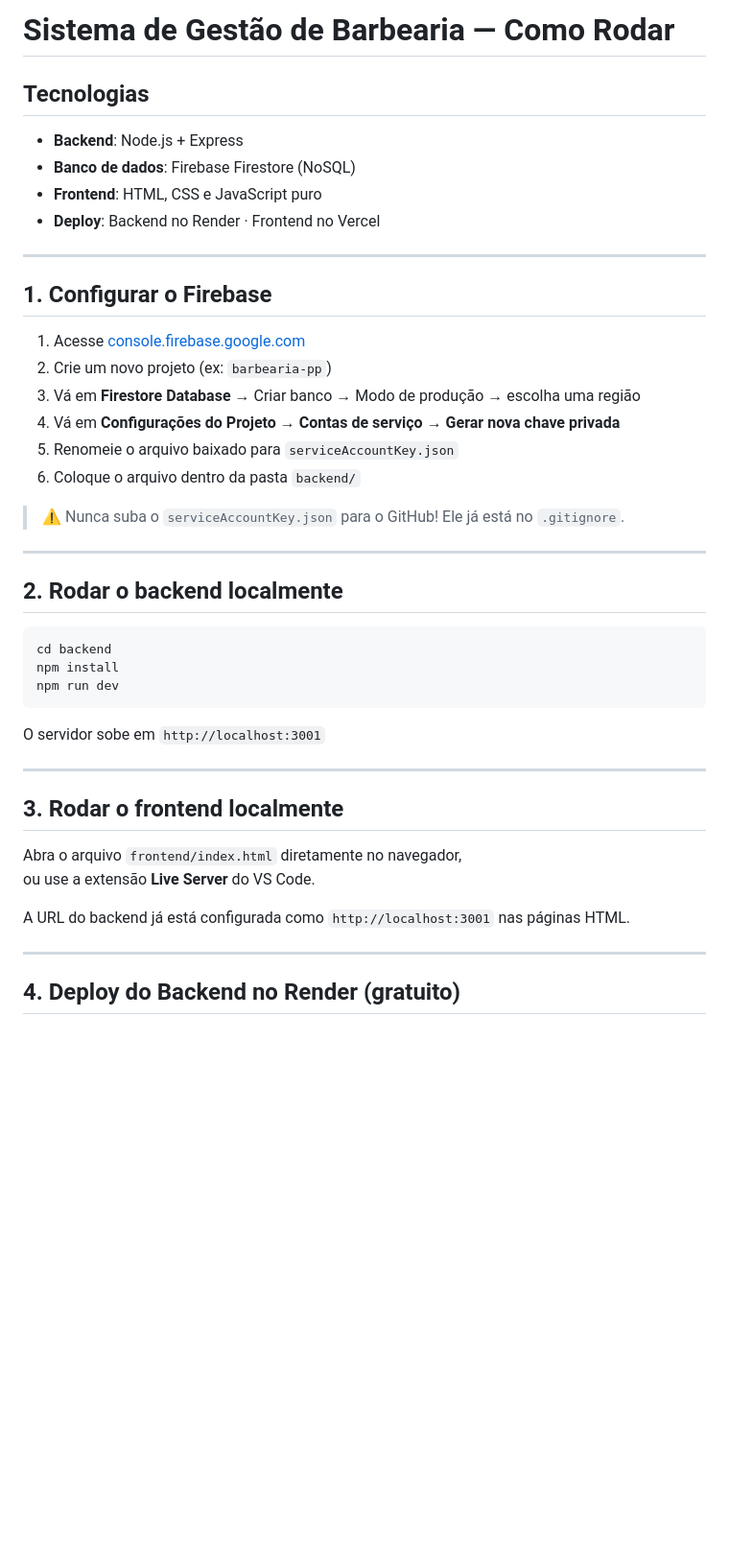
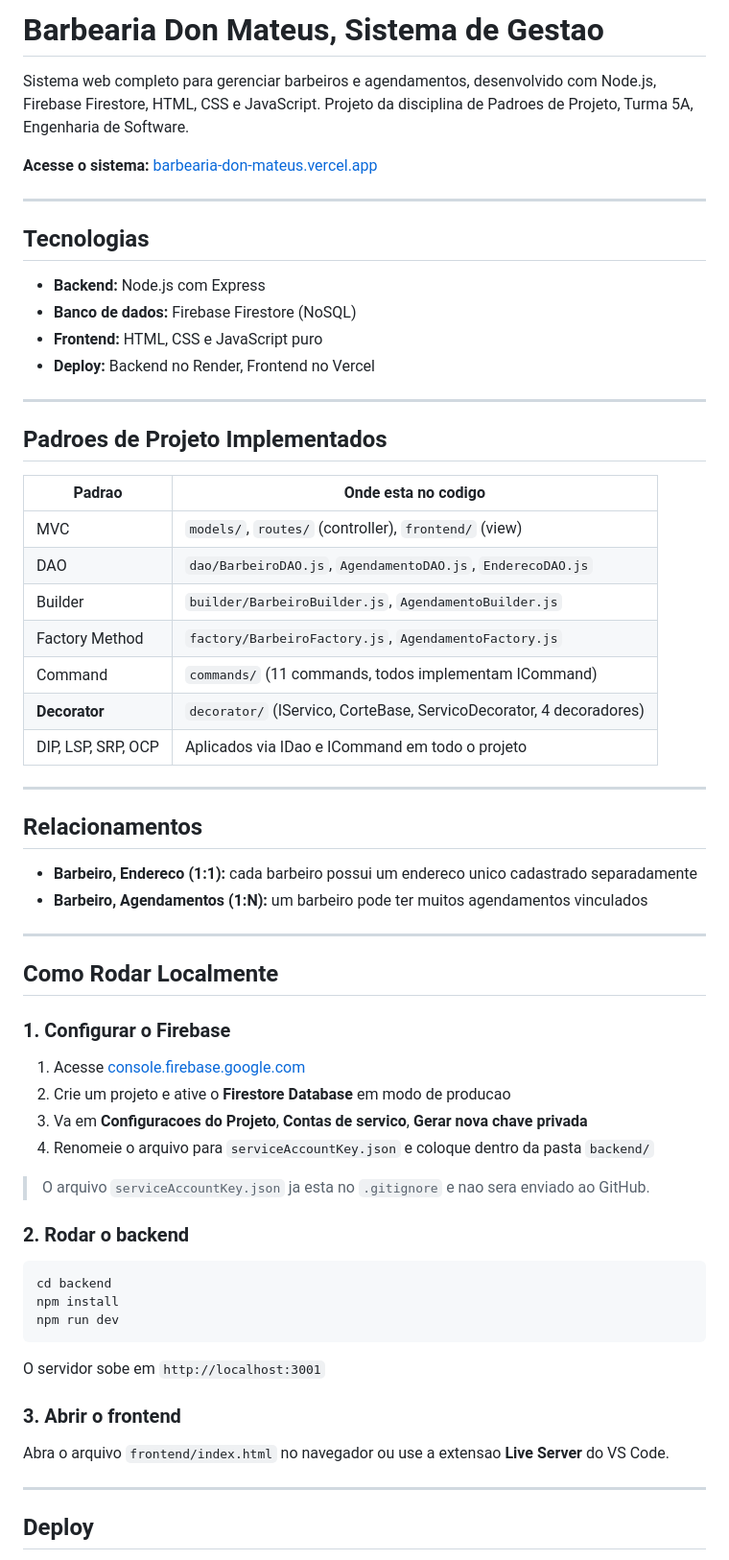
Before and after one commit to fillipemp/barbearia-don-mateus, a Markdown page: README.md, the part around one of its changes. Shown at 96% size. Drawn GitHub-style; blank space fills up the shorter version.

````diff
--- a/README.md
+++ b/README.md
@@ -1,27 +1,53 @@
-# Sistema de Gestão de Barbearia — Como Rodar
+# Barbearia Don Mateus, Sistema de Gestao
 
-## Tecnologias
-- **Backend**: Node.js + Express
-- **Banco de dados**: Firebase Firestore (NoSQL)
-- **Frontend**: HTML, CSS e JavaScript puro
-- **Deploy**: Backend no Render · Frontend no Vercel
+Sistema web completo para gerenciar barbeiros e agendamentos, desenvolvido com Node.js, Firebase Firestore, HTML, CSS e JavaScript. Projeto da disciplina de Padroes de Projeto, Turma 5A, Engenharia de Software.
+
+**Acesse o sistema:** [barbearia-don-mateus.vercel.app](https://barbearia-don-mateus.vercel.app)
 
 ---
 
-## 1. Configurar o Firebase
+## Tecnologias
 
-1. Acesse [console.firebase.google.com](https://console.firebase.google.com)
-2. Crie um novo projeto (ex: `barbearia-pp`)
-3. Vá em **Firestore Database** → Criar banco → Modo de produção → escolha uma região
-4. Vá em **Configurações do Projeto** → **Contas de serviço** → **Gerar nova chave privada**
-5. Renomeie o arquivo baixado para `serviceAccountKey.json`
-6. Coloque o arquivo dentro da pasta `backend/`
-
-> ⚠️ Nunca suba o `serviceAccountKey.json` para o GitHub! Ele já está no `.gitignore`.
+- **Backend:** Node.js com Express
+- **Banco de dados:** Firebase Firestore (NoSQL)
+- **Frontend:** HTML, CSS e JavaScript puro
+- **Deploy:** Backend no Render, Frontend no Vercel
 
 ---
 
-## 2. Rodar o backend localmente
+## Padroes de Projeto Implementados
+
+| Padrao | Onde esta no codigo |
+|---|---|
+| MVC | `models/`, `routes/` (controller), `frontend/` (view) |
+| DAO | `dao/BarbeiroDAO.js`, `AgendamentoDAO.js`, `EnderecoDAO.js` |
+| Builder | `builder/BarbeiroBuilder.js`, `AgendamentoBuilder.js` |
+| Factory Method | `factory/BarbeiroFactory.js`, `AgendamentoFactory.js` |
+| Command | `commands/` (11 commands, todos implementam ICommand) |
+| **Decorator** | `decorator/` (IServico, CorteBase, ServicoDecorator, 4 decoradores) |
+| DIP, LSP, SRP, OCP | Aplicados via IDao e ICommand em todo o projeto |
+
+---
+
+## Relacionamentos
+
+- **Barbeiro, Endereco (1:1):** cada barbeiro possui um endereco unico cadastrado separadamente
+- **Barbeiro, Agendamentos (1:N):** um barbeiro pode ter muitos agendamentos vinculados
+
+---
+
+## Como Rodar Localmente
+
+### 1. Configurar o Firebase
+
+1. Acesse [console.firebase.google.com](https://console.firebase.google.com)
+2. Crie um projeto e ative o **Firestore Database** em modo de producao
+3. Va em **Configuracoes do Projeto**, **Contas de servico**, **Gerar nova chave privada**
+4. Renomeie o arquivo para `serviceAccountKey.json` e coloque dentro da pasta `backend/`
+
+> O arquivo `serviceAccountKey.json` ja esta no `.gitignore` e nao sera enviado ao GitHub.
+
+### 2. Rodar o backend
 
 ```bash
 cd backend
@@ -31,16 +57,11 @@ npm run dev
 
 O servidor sobe em `http://localhost:3001`
 
----
+### 3. Abrir o frontend
 
-## 3. Rodar o frontend localmente
-
-Abra o arquivo `frontend/index.html` diretamente no navegador,
-ou use a extensão **Live Server** do VS Code.
-
-A URL do backend já está configurada como `http://localhost:3001` nas páginas HTML.
+Abra o arquivo `frontend/index.html` no navegador ou use a extensao **Live Server** do VS Code.
 
 ---
 
-## 4. Deploy do Backend no Render (gratuito)
+## Deploy
 
````
Also changed, not shown: other parts of README.md (+36 -59 lines).
